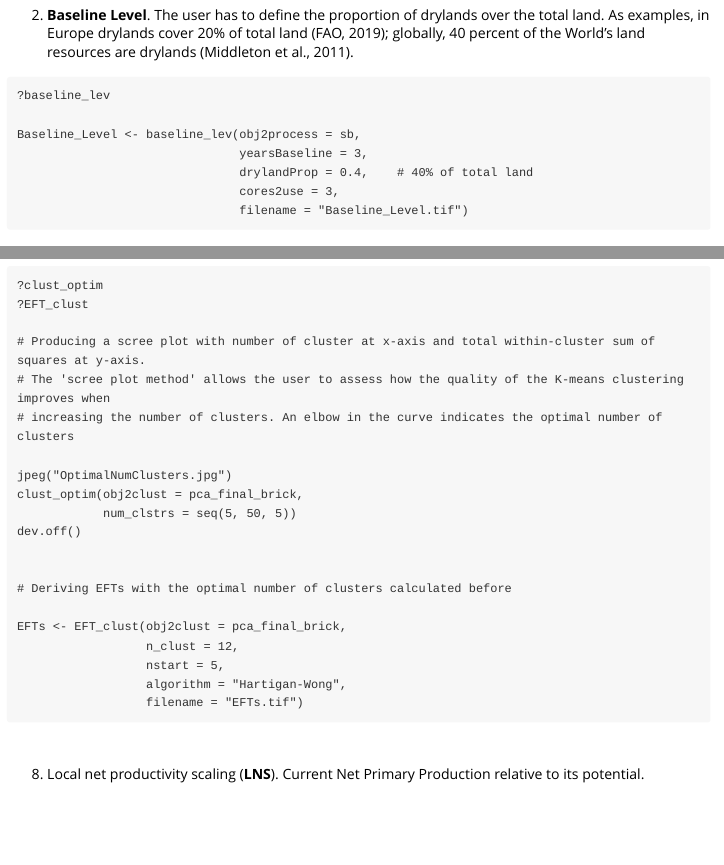
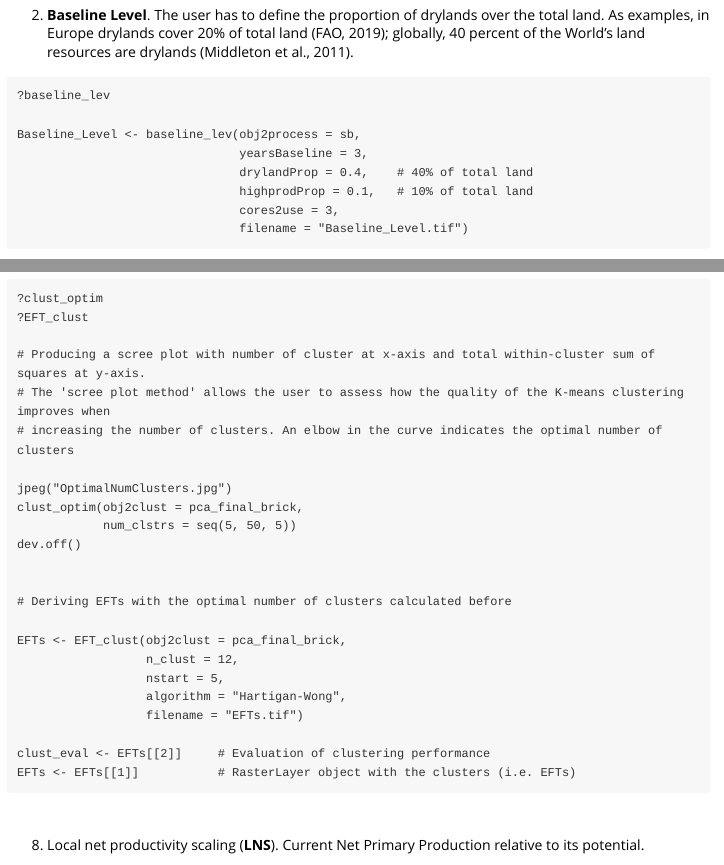
Before and after one commit to xavi-rp/LPDynR, an R Markdown document (vignettes/LPD_simple_example.Rmd): the page in a window 1100 px wide, from 2300 px down, and a second part further down, joined at a grey line. Rendered offline with R 4.5, knitr and Pandoc, with nearby package versions.

Commit message:
evaluation of the EFT clustering

````diff
--- a/vignettes/LPD_simple_example.Rmd
+++ b/vignettes/LPD_simple_example.Rmd
@@ -87,6 +87,7 @@ SteadInd <- steadiness(obj2process = sb,
 Baseline_Level <- baseline_lev(obj2process = sb,
                                yearsBaseline = 3,
                                drylandProp = 0.4,    # 40% of total land
+                               highprodProp = 0.1,   # 10% of total land
                                cores2use = 3,
                                filename = "Baseline_Level.tif")
 ```
@@ -162,6 +163,9 @@ EFTs <- EFT_clust(obj2clust = pca_final_brick,
                   nstart = 5,
                   algorithm = "Hartigan-Wong",
                   filename = "EFTs.tif")
+
+clust_eval <- EFTs[[2]]     # Evaluation of clustering performance
+EFTs <- EFTs[[1]]           # RasterLayer object with the clusters (i.e. EFTs)
 ```
 &nbsp;
 
````
Also changed, not shown: R/09_EFTs_custering.R (+8 -2 lines), 1 other file.
